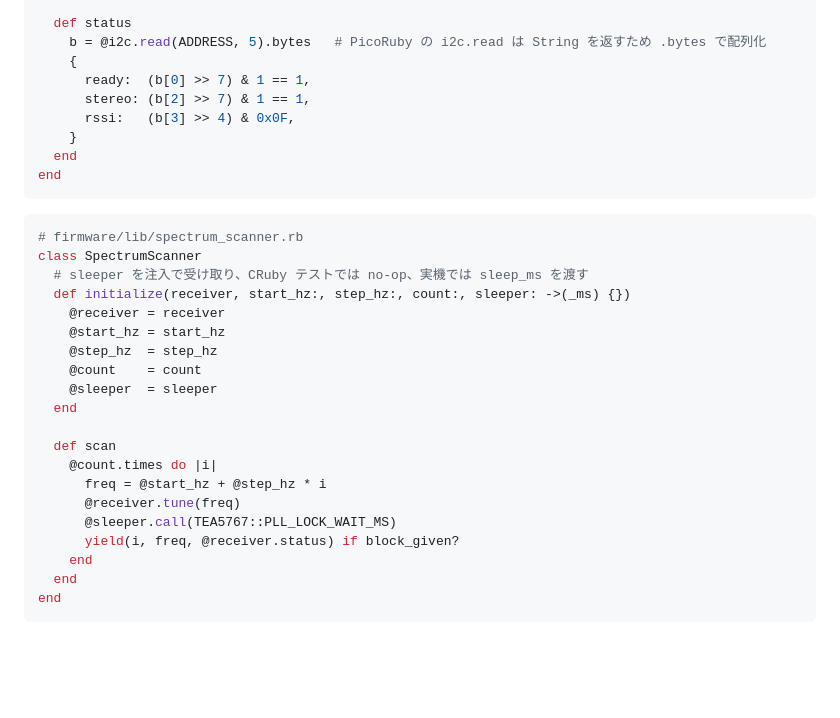
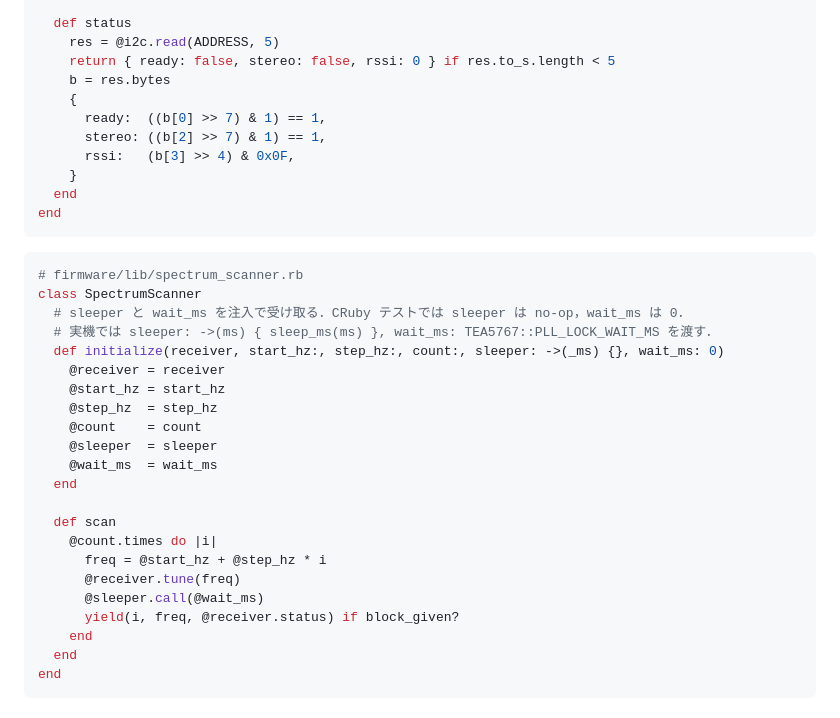
Before and after one commit to tomio2480/picoruby-tea5767, a Markdown page: picoruby-tea5767-plan/README.md, the part around the change. GitHub-like rendering; blank space fills up the shorter version.

Commit message:
fix: ドキュメントとコード実装の齟齬を 5 件修正する
- picoruby-tea5767-plan/README.md: SpectrumScanner に wait_ms: 引数を追加し
  @sleeper.call(@wait_ms) に統一する
- picoruby-tea5767-plan/README.md: TEA5767#status にガード節を追加する
- docs/notes/2026-04-24-v0.1-handoff.md: $stdout.sync の記述を
  rescue nil ガード付きの最終実装に更新する
- docs/notes/2026-04-29-review-context-and-textlint-tips.md:
  ローカル textlint 廃止の注記を追加する

Co-Authored-By: Claude Sonnet 4.6 <noreply@anthropic.com>

````diff
--- a/picoruby-tea5767-plan/README.md
+++ b/picoruby-tea5767-plan/README.md
@@ -301,10 +301,12 @@ class TEA5767
   end
 
   def status
-    b = @i2c.read(ADDRESS, 5).bytes   # PicoRuby の i2c.read は String を返すため .bytes で配列化
+    res = @i2c.read(ADDRESS, 5)
+    return { ready: false, stereo: false, rssi: 0 } if res.to_s.length < 5
+    b = res.bytes
     {
-      ready:  (b[0] >> 7) & 1 == 1,
-      stereo: (b[2] >> 7) & 1 == 1,
+      ready:  ((b[0] >> 7) & 1) == 1,
+      stereo: ((b[2] >> 7) & 1) == 1,
       rssi:   (b[3] >> 4) & 0x0F,
     }
   end
@@ -314,20 +316,22 @@ end
 ```ruby
 # firmware/lib/spectrum_scanner.rb
 class SpectrumScanner
-  # sleeper を注入で受け取り、CRuby テストでは no-op、実機では sleep_ms を渡す
-  def initialize(receiver, start_hz:, step_hz:, count:, sleeper: ->(_ms) {})
+  # sleeper と wait_ms を注入で受け取る．CRuby テストでは sleeper は no-op，wait_ms は 0．
+  # 実機では sleeper: ->(ms) { sleep_ms(ms) }, wait_ms: TEA5767::PLL_LOCK_WAIT_MS を渡す．
+  def initialize(receiver, start_hz:, step_hz:, count:, sleeper: ->(_ms) {}, wait_ms: 0)
     @receiver = receiver
     @start_hz = start_hz
     @step_hz  = step_hz
     @count    = count
     @sleeper  = sleeper
+    @wait_ms  = wait_ms
   end
 
   def scan
     @count.times do |i|
       freq = @start_hz + @step_hz * i
       @receiver.tune(freq)
-      @sleeper.call(TEA5767::PLL_LOCK_WAIT_MS)
+      @sleeper.call(@wait_ms)
       yield(i, freq, @receiver.status) if block_given?
     end
   end
````
Also changed, not shown: docs/notes/2026-04-24-v0.1-handoff.md (+1 -1 lines), docs/notes/2026-04-29-review-context-and-textlint-tips.md (+4 -0 lines).
